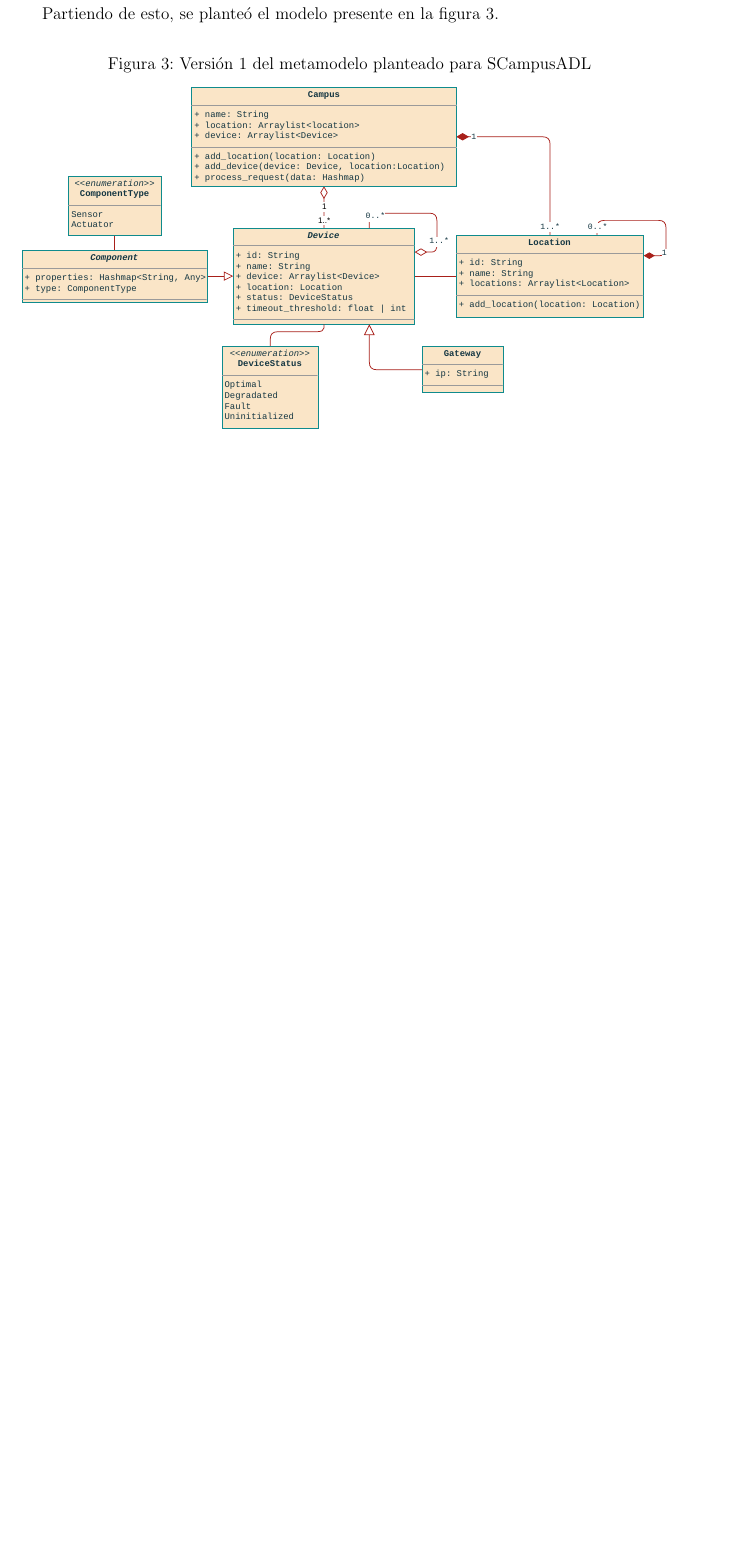
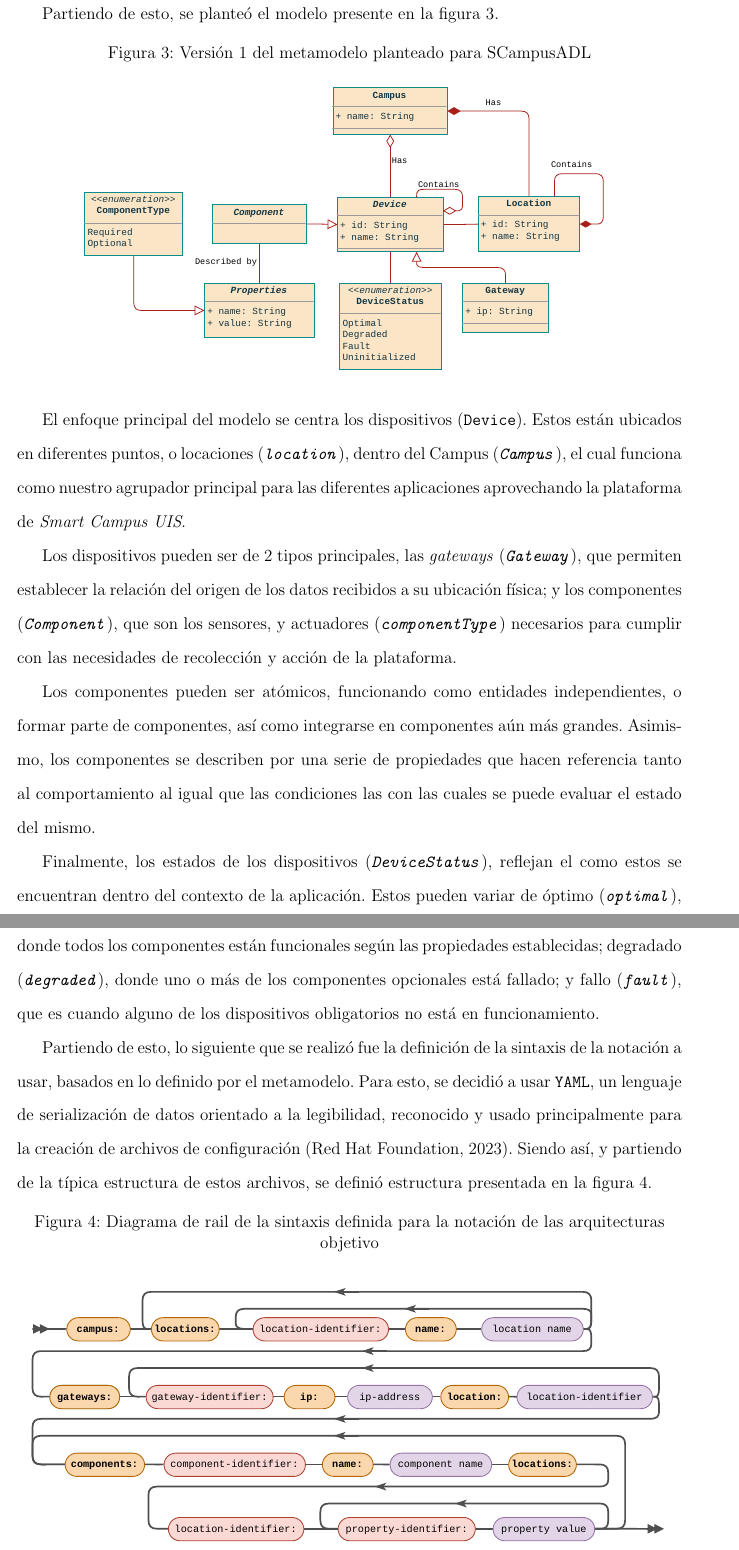
Before and after one commit to MrDahaniel/StarDuck, a LaTeX book (3. Proyecto/main.tex, which reads 3. Proyecto/sections/2. LDA/LDA.tex, 3. Proyecto/sections/config.tex): part of page 24 of 28 before the commit and two parts of pages 24 and 25 of 29 after it, the two joined at a grey line, cut so that both start at the same text, the shorter picture padded with empty space. Compiled offline with pdfLaTeX.

Commit message:
Updated metamodel and syntax sections

```diff
--- a/3. Proyecto/sections/2. LDA/LDA.tex
+++ b/3. Proyecto/sections/2. LDA/LDA.tex
@@ -126,11 +126,23 @@ Partiendo de esto, se planteó el modelo presente en la figura \ref{fig:metamode
     \caption{Versión 1 del metamodelo planteado para SCampusADL}
     \label{fig:metamodelo}
     \vspace{2mm}
-    \includegraphics[width=\linewidth]{images/Metamodel.pdf}
+    \includegraphics[width=0.8\linewidth]{images/Metamodel.pdf}
 \end{figure}
 
-% Aquí seguiría la descripción del modelo presentado
+El enfoque principal del modelo se centra los dispositivos (\texttt{{Device}}). Estos están ubicados en diferentes puntos, o locaciones (\textit{\texttt{location}}), dentro del Campus (\textit{\texttt{Campus}}), el cual funciona como nuestro agrupador principal para las diferentes aplicaciones aprovechando la plataforma de \textit{Smart Campus UIS}.
 
-% Y creo que después debería ir la definición de los estados de los dispositivos
+Los dispositivos pueden ser de 2 tipos principales, las \textit{gateways} (\textit{\texttt{Gateway}}), que permiten establecer la relación del origen de los datos recibidos a su ubicación física; y los componentes (\textit{\texttt{Component}}), que son los sensores, y actuadores (\textit{\texttt{componentType}}) necesarios para cumplir con las necesidades de recolección y acción de la plataforma.
 
-% Y luego creo que iría la parte de la notación que es Yaml
+Los componentes pueden ser atómicos, funcionando como entidades independientes, o formar parte de componentes, así como integrarse en componentes aún más grandes. Asimismo, los componentes se describen por una serie de propiedades que hacen referencia tanto al comportamiento al igual que las condiciones las con las cuales se puede evaluar el estado del mismo.
+
+Finalmente, los estados de los dispositivos (\textit{\texttt{DeviceStatus}}), reflejan el como estos se encuentran dentro del contexto de la aplicación. Estos pueden variar de óptimo (\textit{\texttt{optimal}}), donde todos los componentes están funcionales según las propiedades establecidas; degradado (\textit{\texttt{degraded}}), donde uno o más de los componentes opcionales está fallado; y fallo (\textit{\texttt{fault}}), que es cuando alguno de los dispositivos obligatorios no está en funcionamiento.
+
+Partiendo de esto, lo siguiente que se realizó fue la definición de la sintaxis de la notación a usar, basados en lo definido por el metamodelo. Para esto, se decidió a usar \texttt{YAML}, un lenguaje de serialización de datos orientado a la legibilidad, reconocido y usado principalmente para la creación de archivos de configuración \cite{YAML2023}. Siendo así, y partiendo de la típica estructura de estos archivos, se definió estructura presentada en la figura \ref{fig:rail-diagram}.
+
+\begin{figure}[H]
+    \centering
+    \caption{Diagrama de rail de la sintaxis definida para la notación de las arquitecturas objetivo}
+    \label{fig:rail-diagram}
+    \vspace{2mm}
+    \includegraphics[width=\linewidth]{images/Railroad.pdf}
+\end{figure}
--- a/3. Proyecto/sections/config.tex
+++ b/3. Proyecto/sections/config.tex
@@ -1,6 +1,8 @@
 \usepackage{graphicx}
 \usepackage{svg}
 \usepackage{multirow}
+
+\usepackage[center]{caption}
 
 \usepackage{longtable}
 
```
Also changed, not shown: 3. Proyecto/bibliography.bib (+9 -1 lines), 3. Proyecto/images/Metamodel.pdf, 3. Proyecto/images/Railroad.pdf (added), 3. Proyecto/main.pdf, 2 other files.
